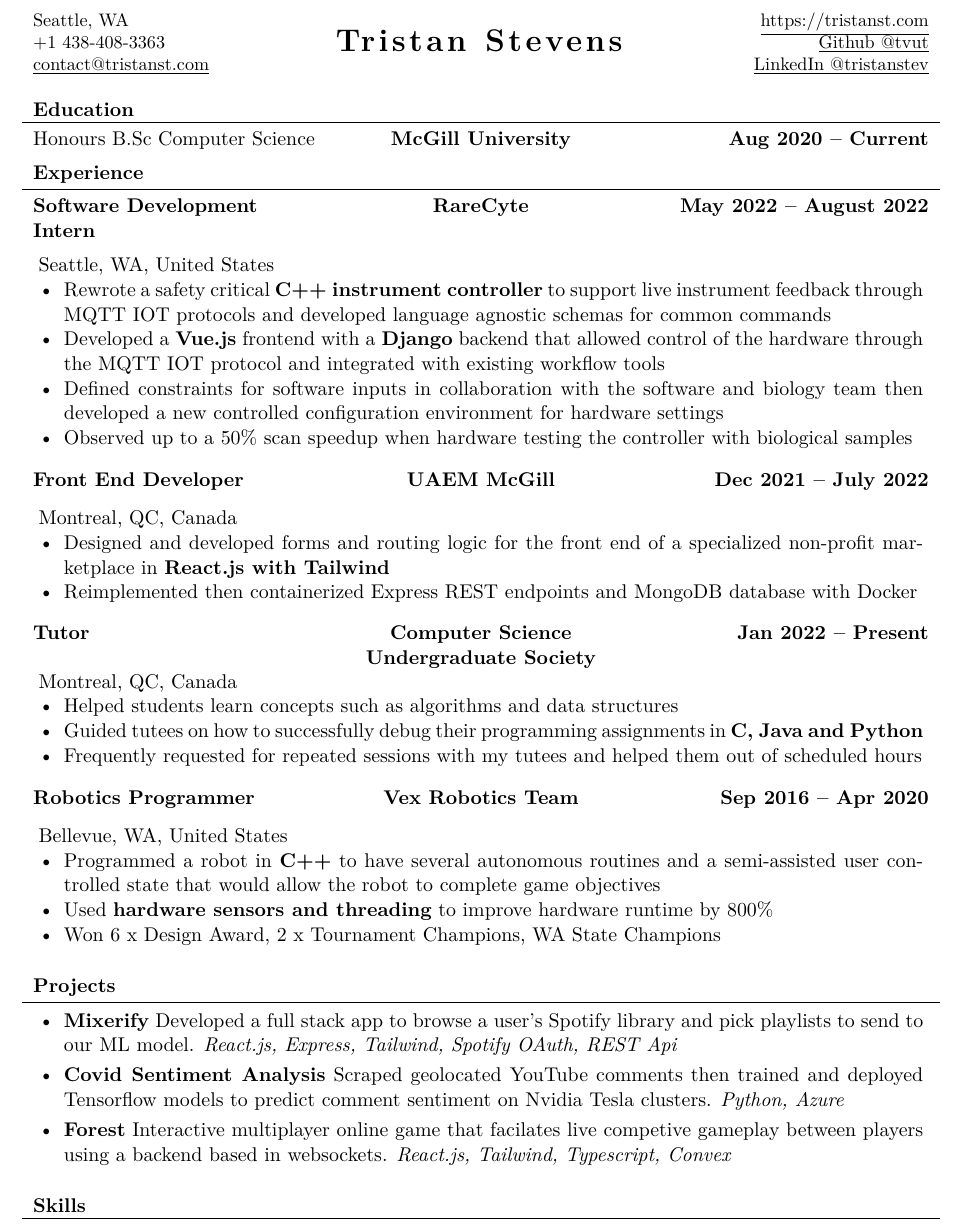
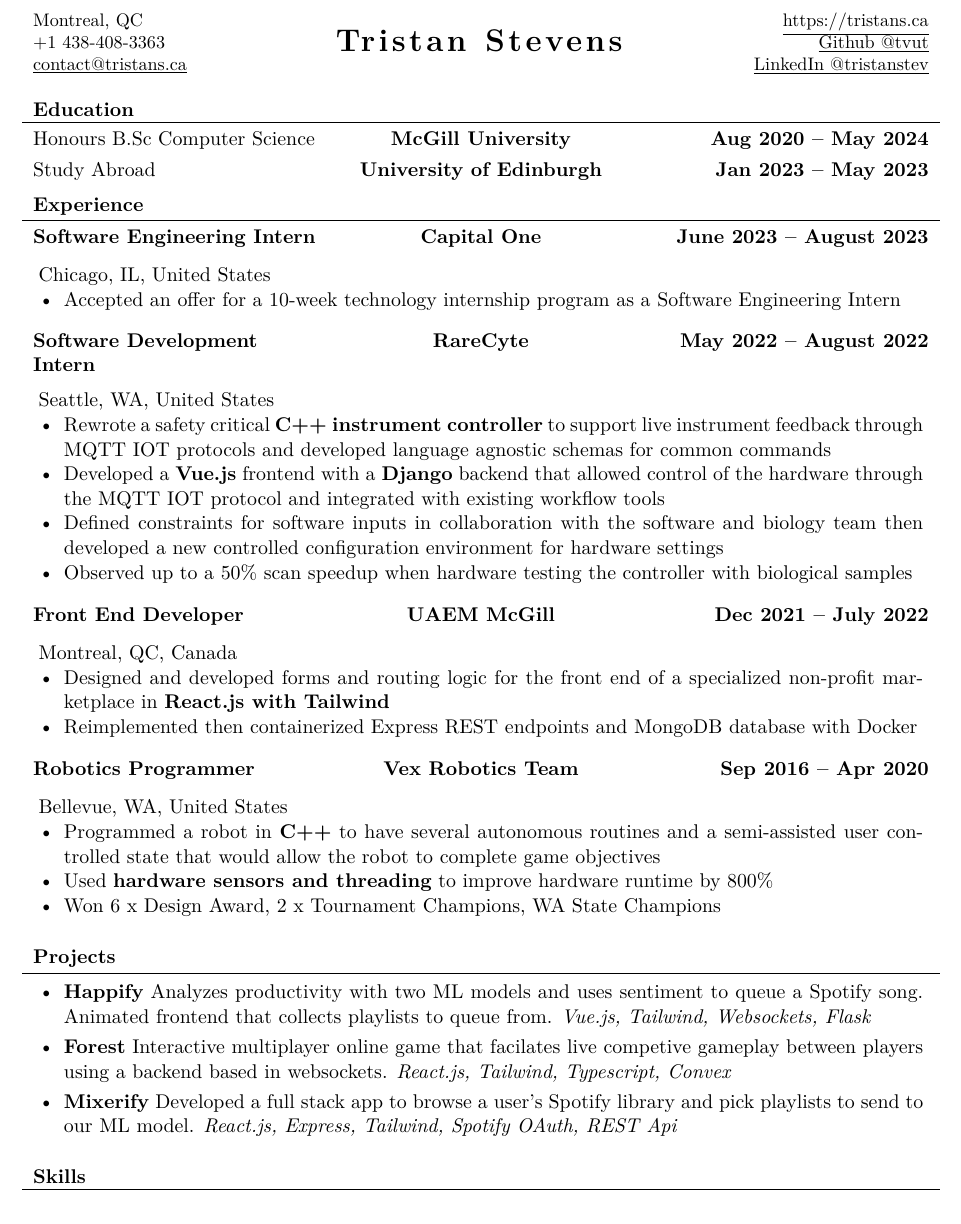
Before and after one commit to tvut/resume, a LaTeX CV (resume.tex): part of the page, cut at the place of the change. Compiled offline with XeLaTeX.

Commit message:
updated bullets

```diff
--- a/resume.tex
+++ b/resume.tex
@@ -13,7 +13,7 @@
 \begin{document}
 
 % S for seattle, M for montreal
-\let\CITY=S
+\let\CITY=M
 
 % T for web oreintated resume, F for C
 \let\WEB=F
@@ -22,11 +22,21 @@
 \makeheader
 
 \begin{cvsection}{Education}
-	\begin{cvsubsection}{\normalfont Honours B.Sc Computer Science}{McGill University}{Aug 2020 -- Current}
+	\begin{cvsubsection}{\normalfont Honours B.Sc Computer Science}{McGill University}{Aug 2020 -- May 2024}
+	\end{cvsubsection}
+	\vspace{-12mm}
+	\begin{cvsubsection}{\normalfont Study Abroad}{University of Edinburgh}{Jan 2023 -- May 2023}
 	\end{cvsubsection}
 	\vspace{-13mm}
 \end{cvsection}
 \begin{cvsection}{Experience}
+	\begin{cvsubsection}{Software Engineering Intern}{Capital One}{June 2023 -- August 2023}
+		\vspace{-2.5mm}
+		Chicago, IL, United States
+		\begin{itemize}%
+			\item Accepted an offer for a 10-week technology internship program as a Software Engineering Intern
+		\end{itemize}
+	\end{cvsubsection}
 	\begin{cvsubsection}{Software Development Intern}{RareCyte}{May 2022 -- August 2022}
 		Seattle, WA, United States
 		\begin{itemize}%
@@ -44,15 +54,15 @@
 			\item Reimplemented then containerized Express REST endpoints and MongoDB database with Docker
 		\end{itemize}
 	\end{cvsubsection}
-	\begin{cvsubsection}{Tutor}{Computer Science Undergraduate Society}{Jan 2022 -- Present}
-		\vspace{-2.5mm}
-			Montreal, QC, Canada
-			\begin{itemize}%
-				\item Helped students learn concepts such as algorithms and data structures
-				\item Guided tutees on how to successfully debug their programming assignments in \textbf{C, Java and Python}
-				\item Frequently requested for repeated sessions with my tutees and helped them out of scheduled hours
-			\end{itemize}
-		\end{cvsubsection}
+	% \begin{cvsubsection}{Tutor}{Computer Science Undergraduate Society}{Jan 2022 -- Present}
+	% 	\vspace{-2.5mm}
+	% 		Montreal, QC, Canada
+	% 		\begin{itemize}%
+	% 			\item Helped students learn concepts such as algorithms and data structures
+	% 			\item Guided tutees on how to successfully debug their programming assignments in \textbf{C, Java and Python}
+	% 			\item Frequently requested for repeated sessions with my tutees and helped them out of scheduled hours
+	% 		\end{itemize}
+	% 	\end{cvsubsection}
 	\ifx\WEB T{
 		\begin{cvsubsection}{USG of Technology}{MUNNW}{Dec 2017 -- Nov 2019}
 			\vspace{-2.5mm}
@@ -79,9 +89,10 @@
 	\begin{cvsubsection}{}{}{}
 		\begin{itemize}
 			\setlength\itemsep{3pt}
+			\item \textbf{Happify} Analyzes productivity with two ML models and uses sentiment to queue a Spotify song. Animated frontend that collects playlists to queue from. \textit{Vue.js, Tailwind, Websockets, Flask}
+			% \item \textbf{Covid Sentiment Analysis}  Scraped geolocated YouTube comments then trained and deployed Tensorflow models to predict comment sentiment on Nvidia Tesla clusters. \textit{Python, Azure}
+			\item \textbf{Forest} Interactive multiplayer online game that facilates live competive gameplay between players using a backend based in websockets. \textit{React.js, Tailwind, Typescript, Convex}
 			\item \textbf{Mixerify} Developed a full stack app to browse a user's Spotify library and pick playlists to send to our ML model. \textit{React.js, Express, Tailwind, Spotify OAuth, REST Api}
-			\item \textbf{Covid Sentiment Analysis}  Scraped geolocated YouTube comments then trained and deployed Tensorflow models to predict comment sentiment on Nvidia Tesla clusters. \textit{Python, Azure}
-			\item \textbf{Forest} Interactive multiplayer online game that facilates live competive gameplay between players using a backend based in websockets. \textit{React.js, Tailwind, Typescript, Convex}
 			% \ifx\WEB T{
 			% 	\item \textbf{React Wordle} Implementation of Wordle that pulls words from a dictionary then allows the user six tries to guess the word. \textit{React.js, Tailwind}
 			% }\else{
```
